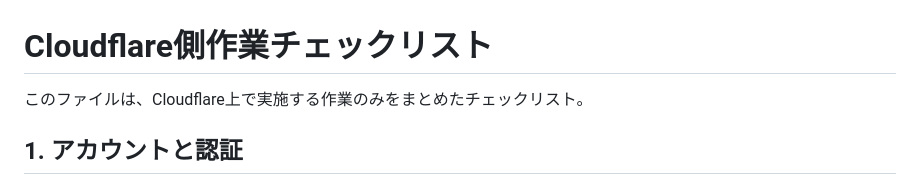
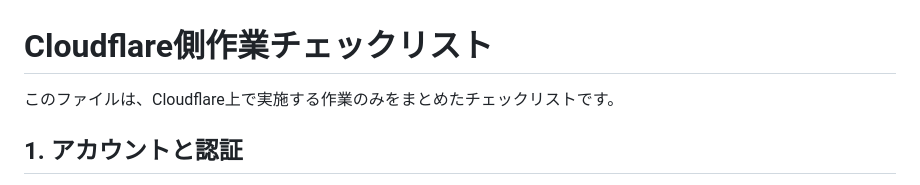
Before and after one commit to TipsSenka/NH-STAFF-TAKAHASHI-MASAHIRO, a Markdown page: doc/Cloudflare側作業チェックリスト.md, the part around the change. Rendered like a GitHub page.

Commit message:
mainコミット

```diff
--- a/doc/Cloudflare側作業チェックリスト.md
+++ b/doc/Cloudflare側作業チェックリスト.md
@@ -1,6 +1,6 @@
 # Cloudflare側作業チェックリスト
 
-このファイルは、Cloudflare上で実施する作業のみをまとめたチェックリスト。
+このファイルは、Cloudflare上で実施する作業のみをまとめたチェックリストです。
 
 ## 1. アカウントと認証
 
```
